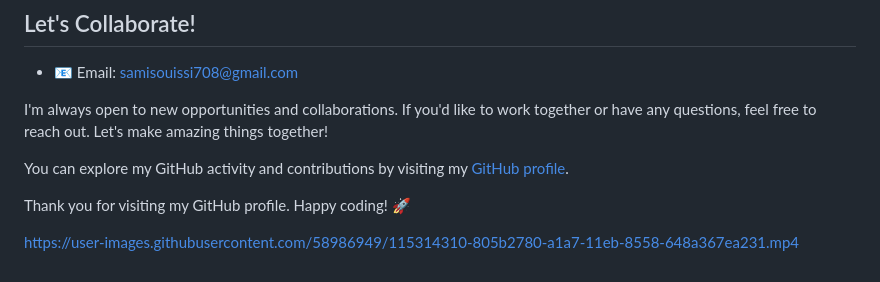
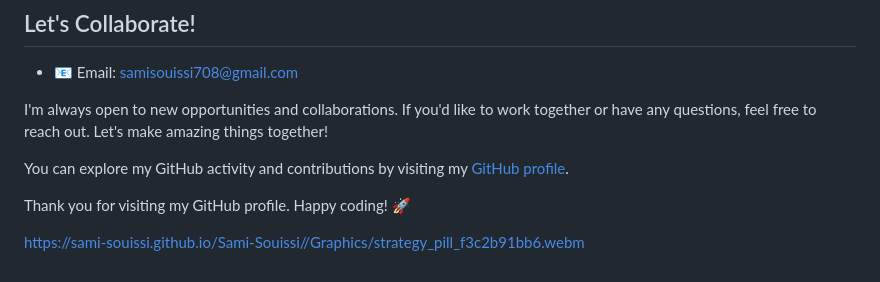
Before and after one commit to Sami-Souissi/Sami-Souissi, a Markdown page: README.md, the part around the change. Rendered like a GitHub page.

```diff
--- a/README.md
+++ b/README.md
@@ -99,4 +99,4 @@ You can explore my GitHub activity and contributions by visiting my [GitHub prof
 
 Thank you for visiting my GitHub profile. Happy coding! 🚀
 
-https://user-images.githubusercontent.com/58986949/115314310-805b2780-a1a7-11eb-8558-648a367ea231.mp4
+https://sami-souissi.github.io/Sami-Souissi//Graphics/strategy_pill_f3c2b91bb6.webm
```
